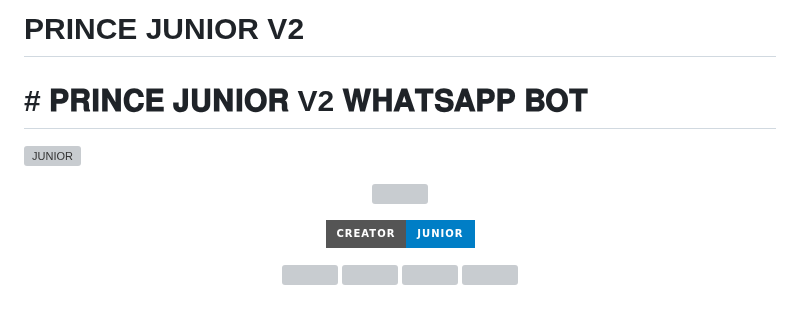
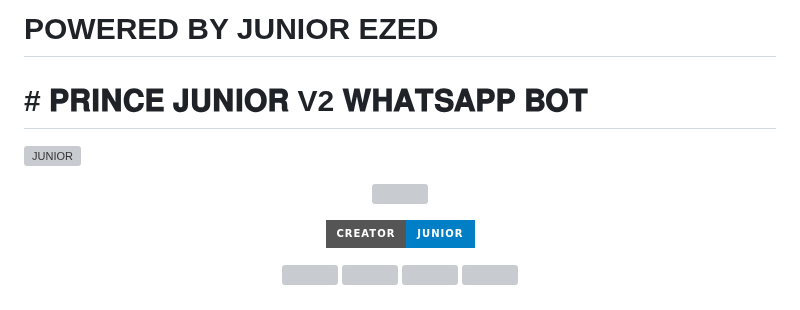
Before and after one commit to Nyanuga/Prince-junior-v2, a Markdown page: README.md, the part around one of its changes. GitHub-like rendering; badges without logos; grey boxes are pictures that could not be loaded.

```diff
--- a/README.md
+++ b/README.md
@@ -1,4 +1,4 @@
-<h1>PRINCE JUNIOR V2 </h1>
+<h1>POWERED BY JUNIOR EZED</h1>
 
 <h1># 𝐏𝐑𝐈𝐍𝐂𝐄 𝐉𝐔𝐍𝐈𝐎𝐑 V2 𝐖𝐇𝐀𝐓𝐒𝐀𝐏𝐏 𝐁𝐎𝐓</h1>
 
```
Also changed, not shown: other parts of README.md (+1 -1 lines).
